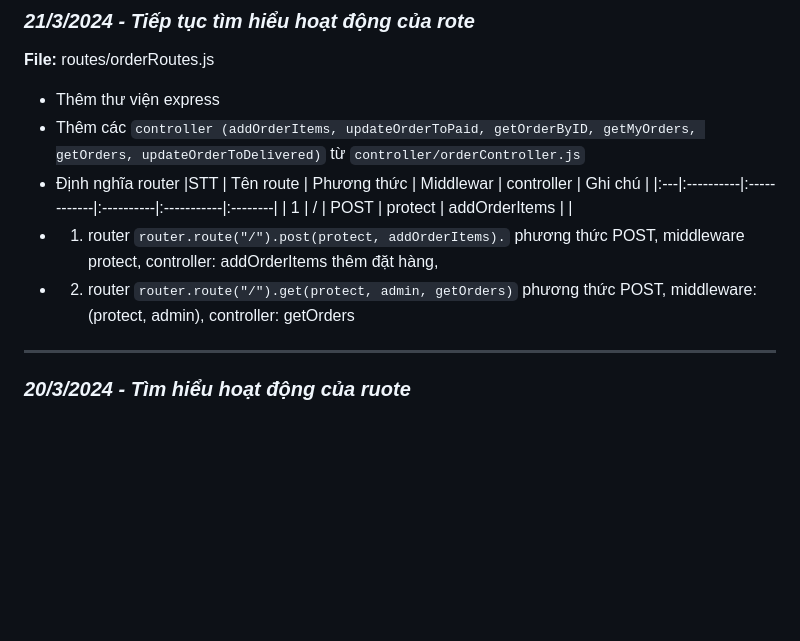
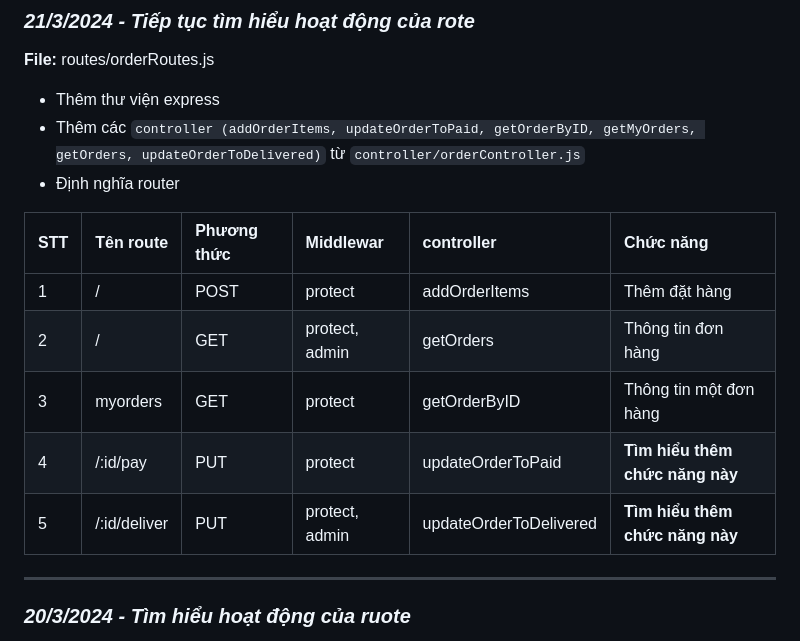
Before and after one commit to phamvana/TieuluanTN, a Markdown page: README.md, the part around the change. GitHub-like rendering; blank space fills up the shorter version.

Commit message:
Cập nhật readme

```diff
--- a/README.md
+++ b/README.md
@@ -23,11 +23,14 @@
 - Thêm thư viện express
 - Thêm các `controller (addOrderItems, updateOrderToPaid, getOrderByID, getMyOrders, getOrders, updateOrderToDelivered)` từ `controller/orderController.js`
 - Định nghĩa router
-  |STT | Tên route | Phương thức | Middlewar | controller | Ghi chú |
-  |:---|:----------|:------------|:----------|:-----------|:--------|
-  | 1 | / | POST | protect | addOrderItems | |
-- 1. router `router.route("/").post(protect, addOrderItems).` phương thức POST, middleware protect, controller: addOrderItems thêm đặt hàng,
-- 2. router `router.route("/").get(protect, admin, getOrders)` phương thức POST, middleware: (protect, admin), controller: getOrders
+
+| STT | Tên route    | Phương thức | Middlewar      | controller             | Chức năng                       |
+| :-- | :----------- | :---------- | :------------- | :--------------------- | :------------------------------ |
+| 1   | /            | POST        | protect        | addOrderItems          | Thêm đặt hàng                   |
+| 2   | /            | GET         | protect, admin | getOrders              | Thông tin đơn hàng              |
+| 3   | myorders     | GET         | protect        | getOrderByID           | Thông tin một đơn hàng          |
+| 4   | /:id/pay     | PUT         | protect        | updateOrderToPaid      | **Tìm hiểu thêm chức năng này** |
+| 5   | /:id/deliver | PUT         | protect, admin | updateOrderToDelivered | **Tìm hiểu thêm chức năng này** |
 
 ---
 
```
